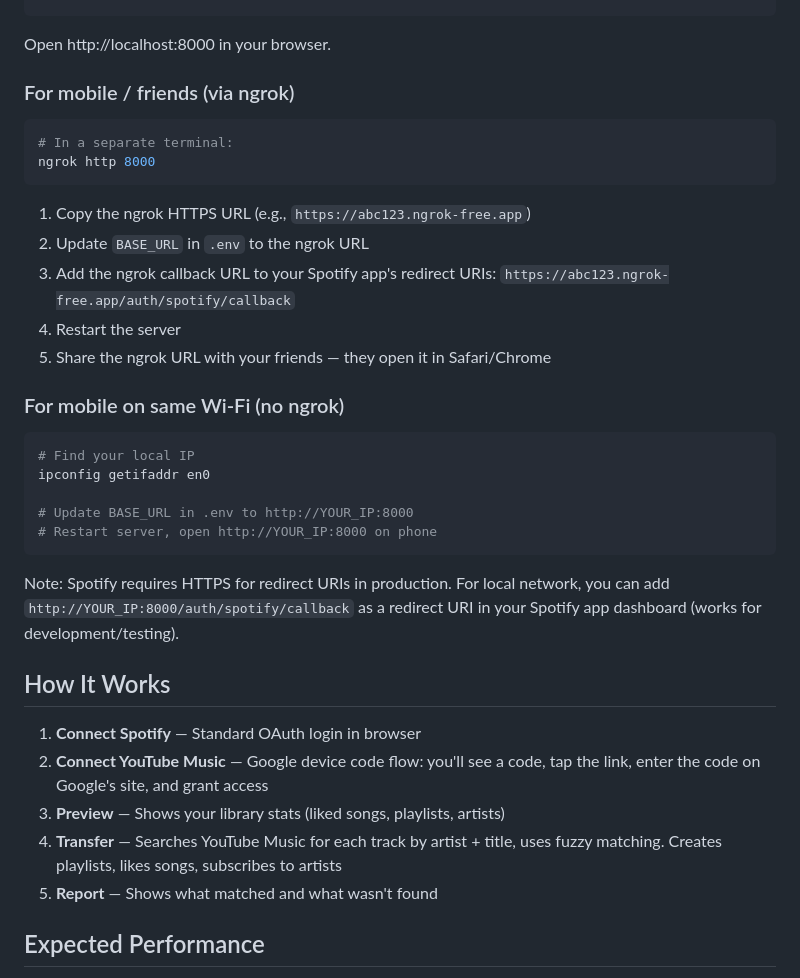
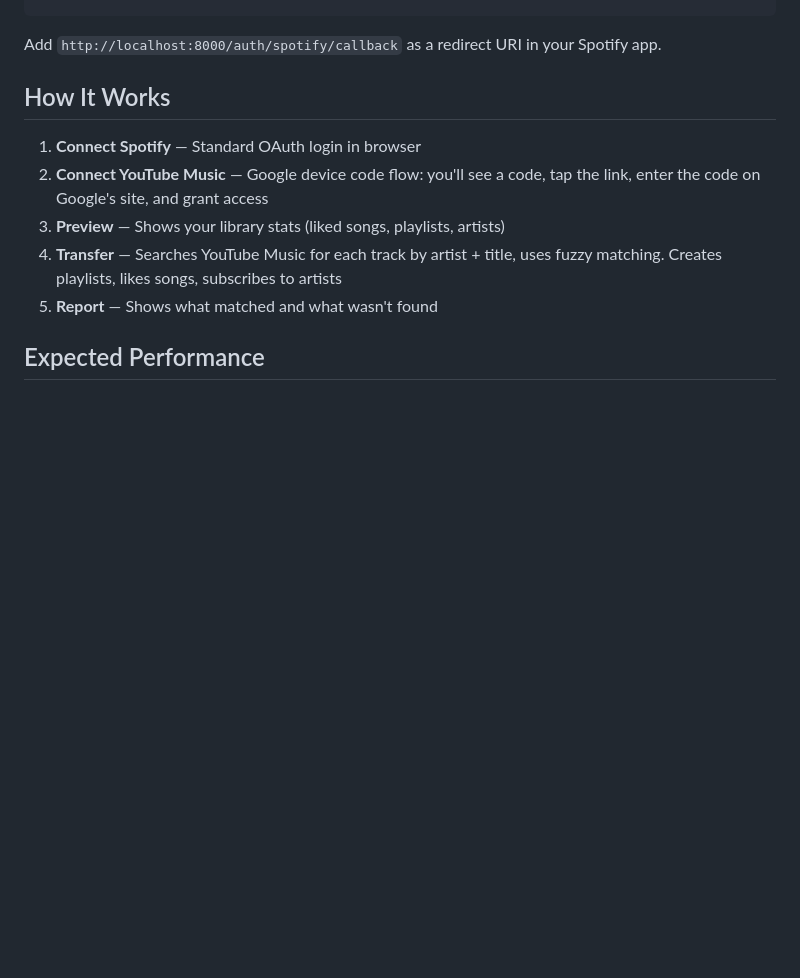
Before and after one commit to asafblevy/spotify-to-ytmusic, a Markdown page: README.md, the part around one of its changes. Drawn GitHub-style; blank space fills up the shorter version.

````diff
--- a/README.md
+++ b/README.md
@@ -53,35 +71,7 @@ source .venv/bin/activate
 uvicorn app.main:app --host 0.0.0.0 --port 8000
 ```
 
-Open http://localhost:8000 in your browser.
-
-### For mobile / friends (via ngrok)
-
-```bash
-# In a separate terminal:
-ngrok http 8000
-```
-
-1. Copy the ngrok HTTPS URL (e.g., `https://abc123.ngrok-free.app`)
-2. Update `BASE_URL` in `.env` to the ngrok URL
-3. Add the ngrok callback URL to your Spotify app's redirect URIs:
-   `https://abc123.ngrok-free.app/auth/spotify/callback`
-4. Restart the server
-5. Share the ngrok URL with your friends — they open it in Safari/Chrome
-
-### For mobile on same Wi-Fi (no ngrok)
-
-```bash
-# Find your local IP
-ipconfig getifaddr en0
-
-# Update BASE_URL in .env to http://YOUR_IP:8000
-# Restart server, open http://YOUR_IP:8000 on phone
-```
-
-Note: Spotify requires HTTPS for redirect URIs in production. For local network,
-you can add `http://YOUR_IP:8000/auth/spotify/callback` as a redirect URI in
-your Spotify app dashboard (works for development/testing).
+Add `http://localhost:8000/auth/spotify/callback` as a redirect URI in your Spotify app.
 
 ## How It Works
 
````
Also changed, not shown: other parts of README.md (+42 -24 lines).
